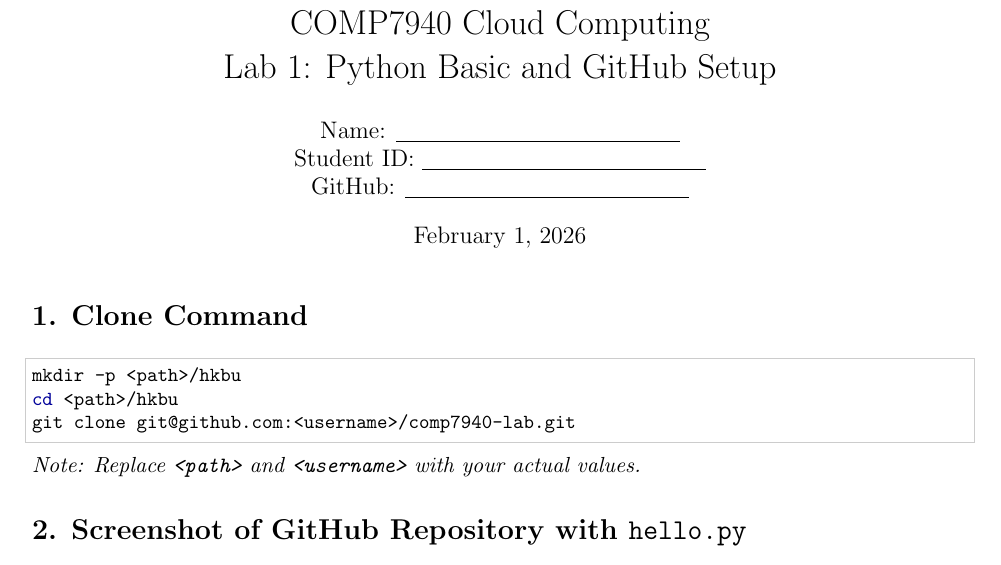
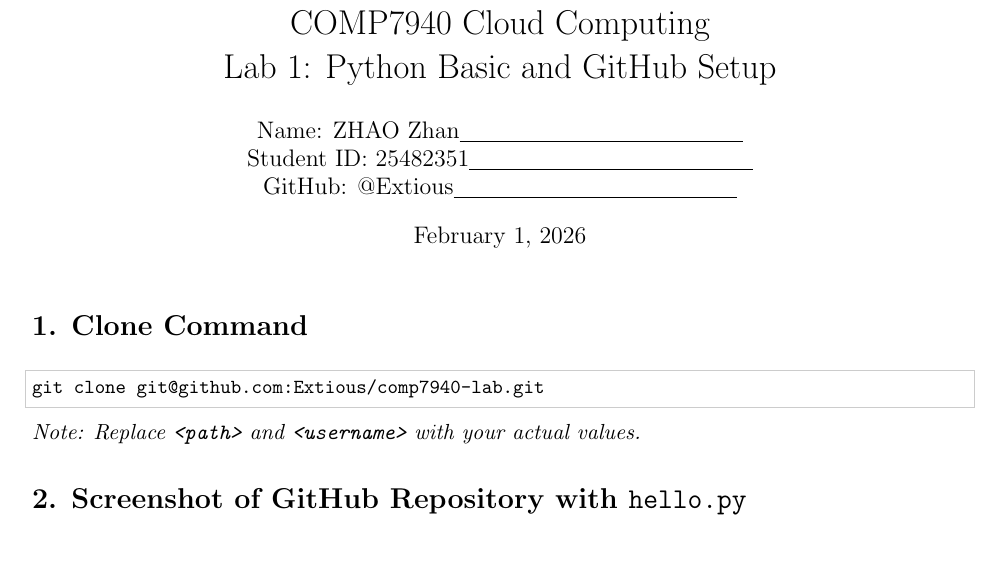
Before and after one commit to Extious/comp7940-lab, a LaTeX document (lab1/lab1_writeup.tex): part of page 1 of 2, cut so that both start at the same text. Compiled offline with pdfLaTeX.

```diff
--- a/lab1_writeup.tex
+++ b/lab1/lab1_writeup.tex
@@ -20,9 +20,9 @@
 
 \title{COMP7940 Cloud Computing\\Lab 1: Python Basic and GitHub Setup}
 \author{
-  Name: \underline{\hspace{5cm}}\\
-  Student ID: \underline{\hspace{5cm}}\\
-  GitHub: \underline{\hspace{5cm}}
+  Name: ZHAO Zhan\underline{\hspace{5cm}}\\
+  Student ID: 25482351\underline{\hspace{5cm}}\\
+  GitHub: @Extious\underline{\hspace{5cm}}
 }
 \date{\today}
 
@@ -31,9 +31,7 @@
 
 \section*{1. Clone Command}
 \begin{lstlisting}[language=bash]
-mkdir -p <path>/hkbu
-cd <path>/hkbu
-git clone git@github.com:<username>/comp7940-lab.git
+git clone git@github.com:Extious/comp7940-lab.git
 \end{lstlisting}
 
 \noindent \textit{Note: Replace \texttt{<path>} and \texttt{<username>} with your actual values.}
```
Also changed, not shown: lab1/lab1_writeup.pdf (added), 3 other files.
